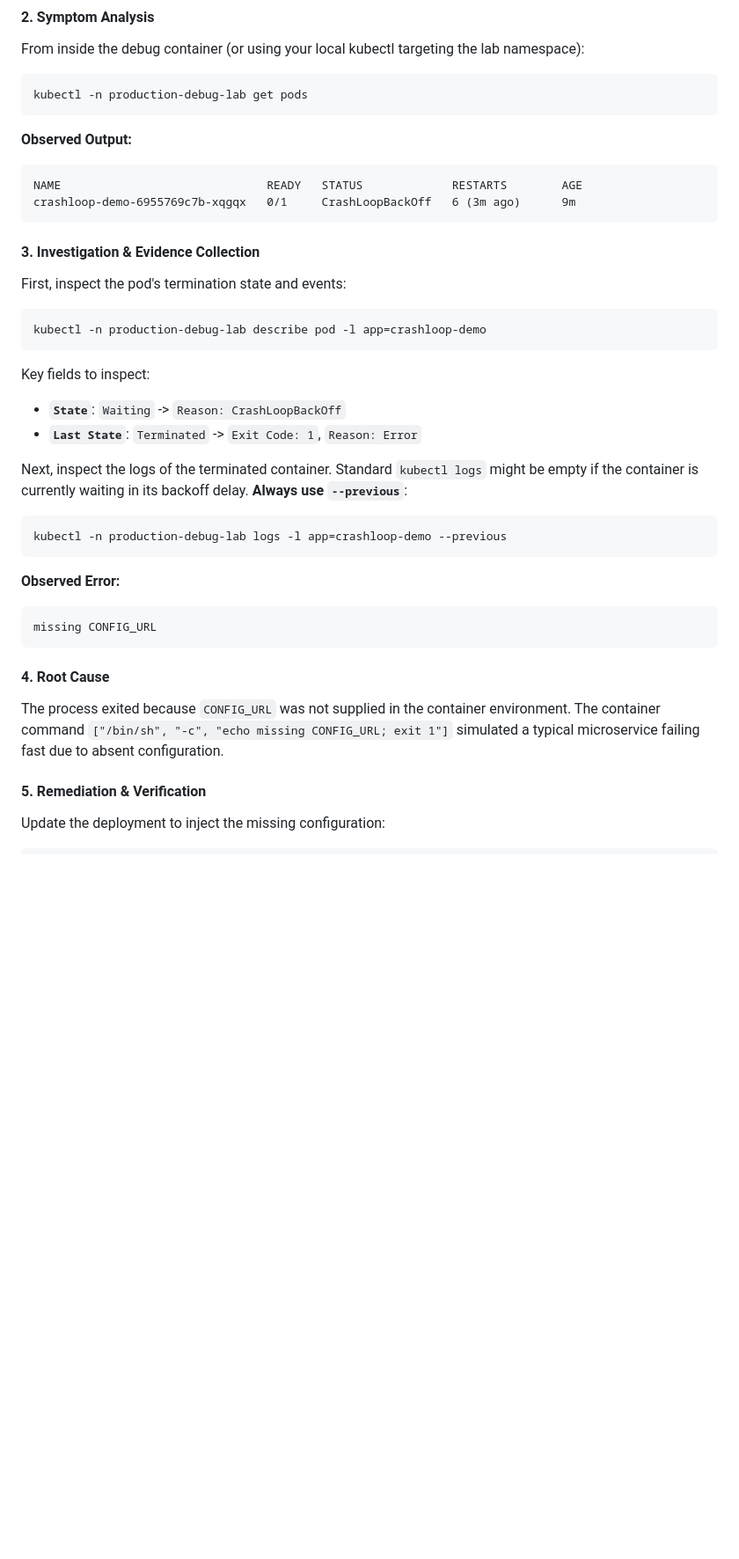
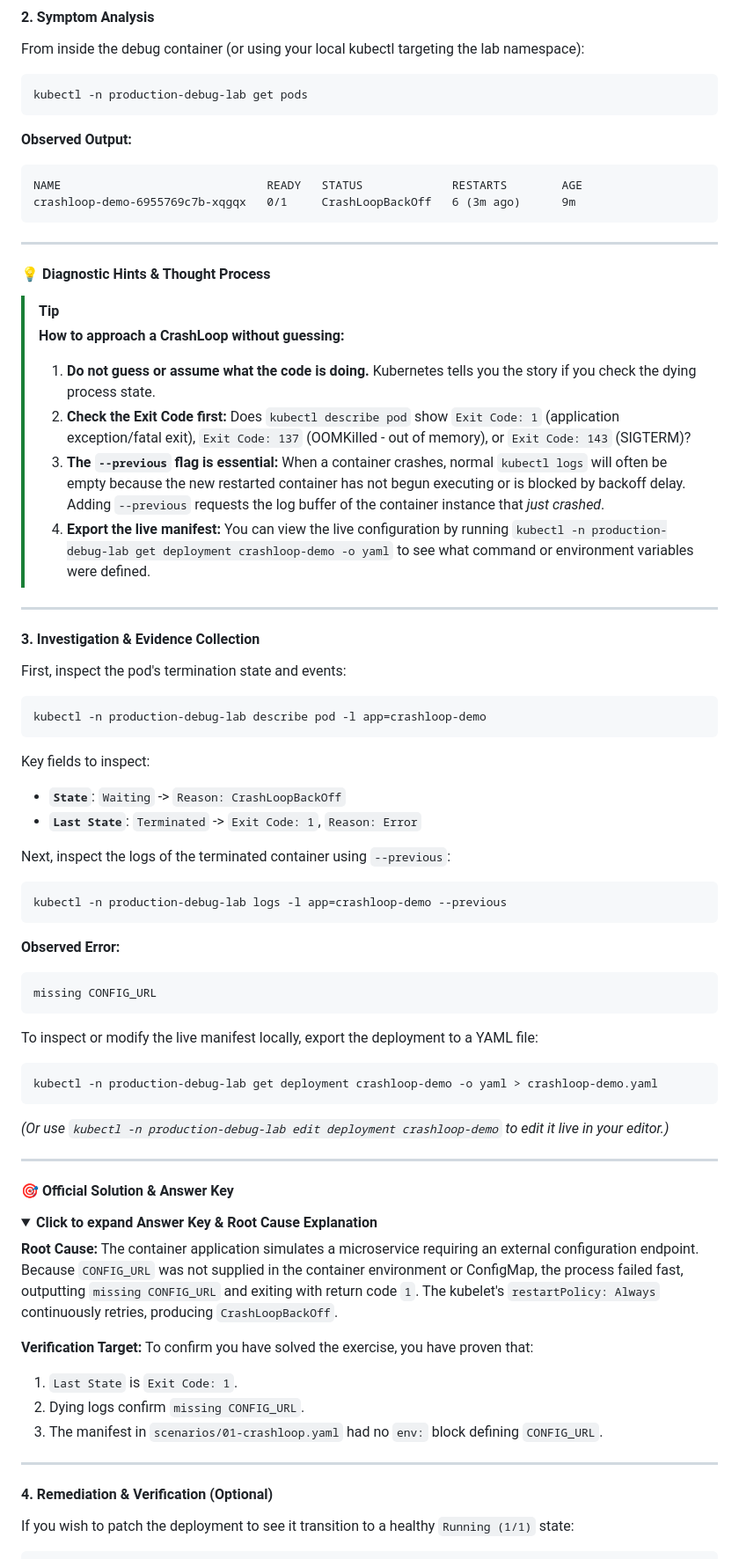
Before and after one commit to ManuJacks/production-debug, a Markdown page: docs/EXERCISES.md, the part around one of its changes. Shown at 88% size. Drawn GitHub-style; folded sections open; blank space fills up the shorter version.

Commit message:
docs(exercises): add diagnostic hints, answer key, and manifest export instructions for Exercise 1

````diff
--- a/docs/EXERCISES.md
+++ b/docs/EXERCISES.md
@@ -58,6 +58,18 @@ NAME                              READY   STATUS             RESTARTS        AGE
 crashloop-demo-6955769c7b-xqgqx   0/1     CrashLoopBackOff   6 (3m ago)      9m
 ```
 
+---
+
+#### 💡 Diagnostic Hints & Thought Process
+> [!TIP]
+> **How to approach a CrashLoop without guessing:**
+> 1. **Do not guess or assume what the code is doing.** Kubernetes tells you the story if you check the dying process state.
+> 2. **Check the Exit Code first:** Does `kubectl describe pod` show `Exit Code: 1` (application exception/fatal exit), `Exit Code: 137` (OOMKilled - out of memory), or `Exit Code: 143` (SIGTERM)?
+> 3. **The `--previous` flag is essential:** When a container crashes, normal `kubectl logs` will often be empty because the new restarted container has not begun executing or is blocked by backoff delay. Adding `--previous` requests the log buffer of the container instance that *just crashed*.
+> 4. **Export the live manifest:** You can view the live configuration by running `kubectl -n production-debug-lab get deployment crashloop-demo -o yaml` to see what command or environment variables were defined.
+
+---
+
 #### 3. Investigation & Evidence Collection
 First, inspect the pod's termination state and events:
 ```bash
@@ -67,7 +79,7 @@ Key fields to inspect:
 - **`State`**: `Waiting` -> `Reason: CrashLoopBackOff`
 - **`Last State`**: `Terminated` -> `Exit Code: 1`, `Reason: Error`
 
-Next, inspect the logs of the terminated container. Standard `kubectl logs` might be empty if the container is currently waiting in its backoff delay. **Always use `--previous`**:
+Next, inspect the logs of the terminated container using `--previous`:
 ```bash
 kubectl -n production-debug-lab logs -l app=crashloop-demo --previous
 ```
@@ -76,9 +88,31 @@ kubectl -n production-debug-lab logs -l app=crashloop-demo --previous
 missing CONFIG_URL
 ```
 
-#### 4. Root Cause
-The process exited because `CONFIG_URL` was not supplied in the container environment. The container command `["/bin/sh", "-c", "echo missing CONFIG_URL; exit 1"]` simulated a typical microservice failing fast due to absent configuration.
+To inspect or modify the live manifest locally, export the deployment to a YAML file:
+```bash
+kubectl -n production-debug-lab get deployment crashloop-demo -o yaml > crashloop-demo.yaml
+```
+*(Or use `kubectl -n production-debug-lab edit deployment crashloop-demo` to edit it live in your editor.)*
 
-#### 5. Remediation & Verification
-Update the deployment to inject the missing configuration:
+---
+
+#### 🎯 Official Solution & Answer Key
+<details>
+<summary><b>Click to expand Answer Key & Root Cause Explanation</b></summary>
+
+**Root Cause:**
+The container application simulates a microservice requiring an external configuration endpoint. Because `CONFIG_URL` was not supplied in the container environment or ConfigMap, the process failed fast, outputting `missing CONFIG_URL` and exiting with return code `1`. The kubelet's `restartPolicy: Always` continuously retries, producing `CrashLoopBackOff`.
+
+**Verification Target:**
+To confirm you have solved the exercise, you have proven that:
+1. `Last State` is `Exit Code: 1`.
+2. Dying logs confirm `missing CONFIG_URL`.
+3. The manifest in `scenarios/01-crashloop.yaml` had no `env:` block defining `CONFIG_URL`.
+
+</details>
+
+---
+
+#### 4. Remediation & Verification (Optional)
+If you wish to patch the deployment to see it transition to a healthy `Running (1/1)` state:
 ```bash
````
Also changed, not shown: other parts of docs/EXERCISES.md (+22 -7 lines).
